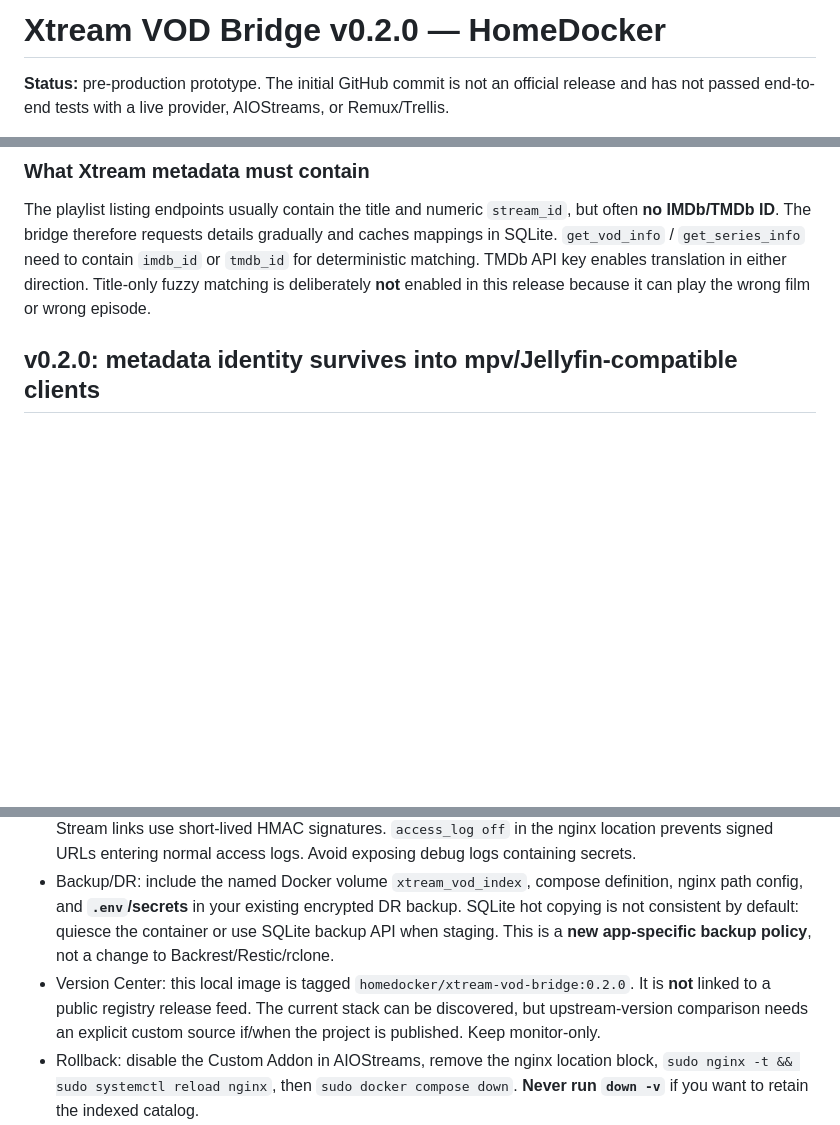
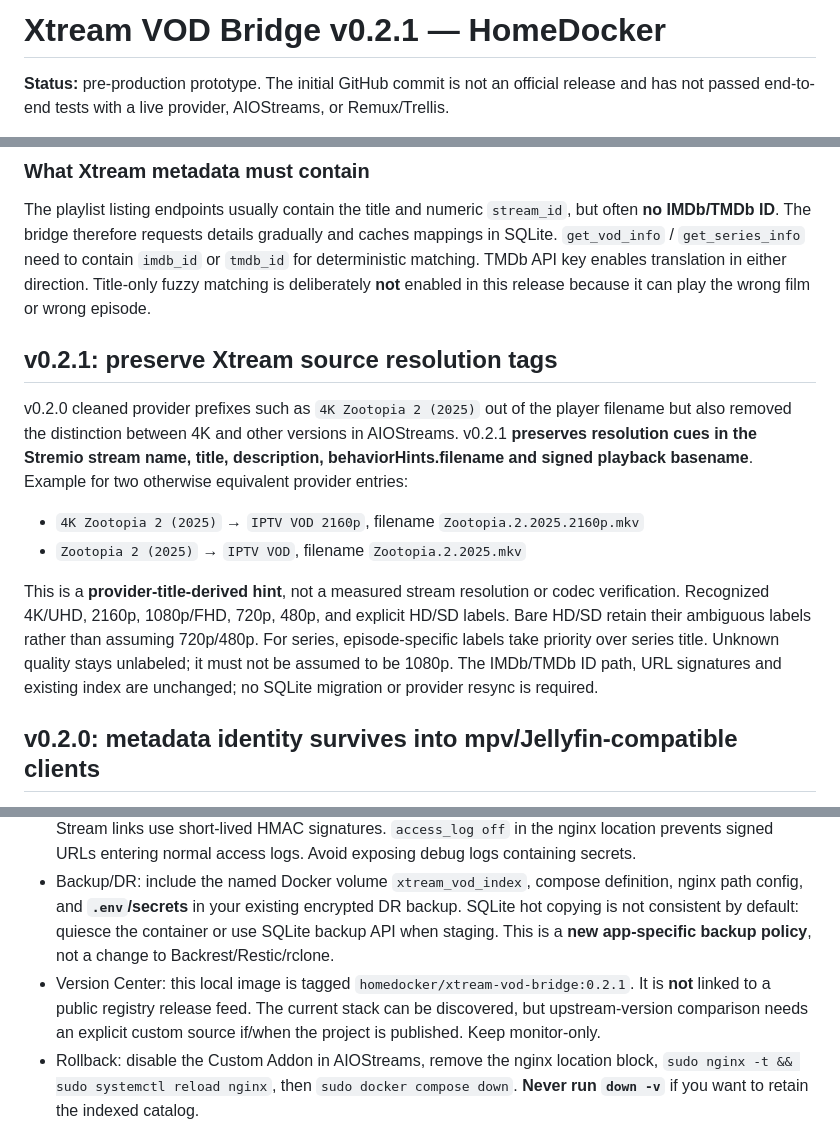
Before and after one commit to olivergiangvu/xtream-vod-bridge, a Markdown page: README.md, 3 parts joined by grey strips. Rendered like a GitHub page; blank space fills up the shorter version.

Commit message:
docs: document v0.2.1 source quality labels and bump Docker image tag

```diff
--- a/README.md
+++ b/README.md
@@ -1,4 +1,4 @@
-# Xtream VOD Bridge v0.2.0 — HomeDocker
+# Xtream VOD Bridge v0.2.1 — HomeDocker
 
 **Status:** pre-production prototype. The initial GitHub commit is not an official release and has not passed end-to-end tests with a live provider, AIOStreams, or Remux/Trellis.
 
@@ -25,6 +25,15 @@ TMDb API (optional but strongly recommended for IMDb↔TMDb mapping)────
 ### What Xtream metadata must contain
 
 The playlist listing endpoints usually contain the title and numeric `stream_id`, but often **no IMDb/TMDb ID**. The bridge therefore requests details gradually and caches mappings in SQLite. `get_vod_info` / `get_series_info` need to contain `imdb_id` or `tmdb_id` for deterministic matching. TMDb API key enables translation in either direction. Title-only fuzzy matching is deliberately **not** enabled in this release because it can play the wrong film or wrong episode.
+
+## v0.2.1: preserve Xtream source resolution tags
+
+v0.2.0 cleaned provider prefixes such as `4K Zootopia 2 (2025)` out of the player filename but also removed the distinction between 4K and other versions in AIOStreams. v0.2.1 **preserves resolution cues in the Stremio stream name, title, description, behaviorHints.filename and signed playback basename**. Example for two otherwise equivalent provider entries:
+
+- `4K Zootopia 2 (2025)` → `IPTV VOD 2160p`, filename `Zootopia.2.2025.2160p.mkv`
+- `Zootopia 2 (2025)` → `IPTV VOD`, filename `Zootopia.2.2025.mkv`
+
+This is a **provider-title-derived hint**, not a measured stream resolution or codec verification. Recognized 4K/UHD, 2160p, 1080p/FHD, 720p, 480p, and explicit HD/SD labels. Bare HD/SD retain their ambiguous labels rather than assuming 720p/480p. For series, episode-specific labels take priority over series title. Unknown quality stays unlabeled; it must not be assumed to be 1080p. The IMDb/TMDb ID path, URL signatures and existing index are unchanged; no SQLite migration or provider resync is required.
 
 ## v0.2.0: metadata identity survives into mpv/Jellyfin-compatible clients
 
@@ -144,7 +153,7 @@ If you get `{"streams":[]}`: verify (1) full initial index has warmed up, (2) `h
 - Use only with an IPTV provider and content you are authorized to access. Never proxy arbitrary target URLs supplied by users.
 - Health metrics show catalog counts, not credentials. Admin refresh requires a separate `X-Admin-Token`. Stream links use short-lived HMAC signatures. `access_log off` in the nginx location prevents signed URLs entering normal access logs. Avoid exposing debug logs containing secrets.
 - Backup/DR: include the named Docker volume `xtream_vod_index`, compose definition, nginx path config, and **`.env`/secrets** in your existing encrypted DR backup. SQLite hot copying is not consistent by default: quiesce the container or use SQLite backup API when staging. This is a **new app-specific backup policy**, not a change to Backrest/Restic/rclone.
-- Version Center: this local image is tagged `homedocker/xtream-vod-bridge:0.2.0`. It is **not** linked to a public registry release feed. The current stack can be discovered, but upstream-version comparison needs an explicit custom source if/when the project is published. Keep monitor-only.
+- Version Center: this local image is tagged `homedocker/xtream-vod-bridge:0.2.1`. It is **not** linked to a public registry release feed. The current stack can be discovered, but upstream-version comparison needs an explicit custom source if/when the project is published. Keep monitor-only.
 - Rollback: disable the Custom Addon in AIOStreams, remove the nginx location block, `sudo nginx -t && sudo systemctl reload nginx`, then `sudo docker compose down`. **Never run `down -v`** if you want to retain the indexed catalog.
 - Upgrade base image: this prototype uses `python:3.12-slim`; pin an exact verified image digest and dependency lock in production before strict reproducible DR. `requirements.txt` has bounded major versions, not a fully locked build.
 
```
